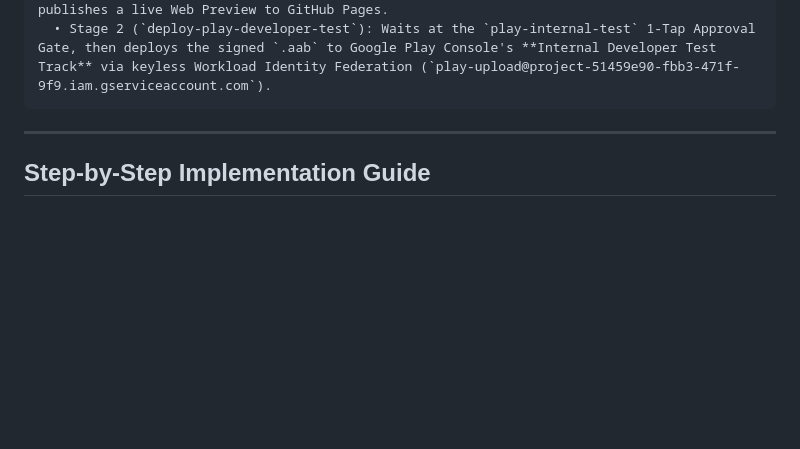
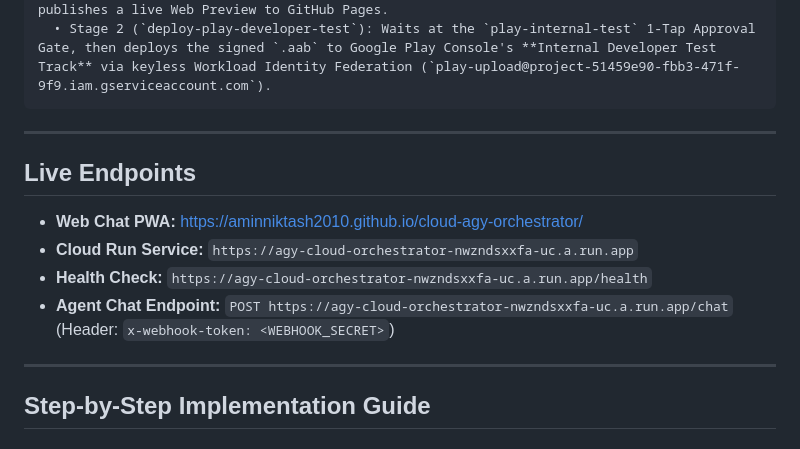
Before and after one commit to aminniktash2010/cloud-agy-orchestrator, a Markdown page: README.md, the part around the change. GitHub-like rendering; blank space fills up the shorter version.

Commit message:
docs: document verified live cloud run endpoints and web chat pwa

````diff
--- a/README.md
+++ b/README.md
@@ -17,6 +17,15 @@ A **100% Cloud-Native, Zero-Local-Compute, $0.00/month Free-Tier** mobile & web
   • Stage 1 (`verify-and-stage-preview`): Runs `flutter analyze`, `flutter test` (with self-healing webhook on failure), builds `.aab` with auto-incremented `github.run_number`, and publishes a live Web Preview to GitHub Pages.
   • Stage 2 (`deploy-play-developer-test`): Waits at the `play-internal-test` 1-Tap Approval Gate, then deploys the signed `.aab` to Google Play Console's **Internal Developer Test Track** via keyless Workload Identity Federation (`play-upload@project-51459e90-fbb3-471f-9f9.iam.gserviceaccount.com`).
 ```
+
+---
+
+## Live Endpoints
+
+- **Web Chat PWA:** [https://aminniktash2010.github.io/cloud-agy-orchestrator/](https://aminniktash2010.github.io/cloud-agy-orchestrator/)
+- **Cloud Run Service:** `https://agy-cloud-orchestrator-nwzndsxxfa-uc.a.run.app`
+- **Health Check:** `https://agy-cloud-orchestrator-nwzndsxxfa-uc.a.run.app/health`
+- **Agent Chat Endpoint:** `POST https://agy-cloud-orchestrator-nwzndsxxfa-uc.a.run.app/chat` (Header: `x-webhook-token: <WEBHOOK_SECRET>`)
 
 ---
 
````
